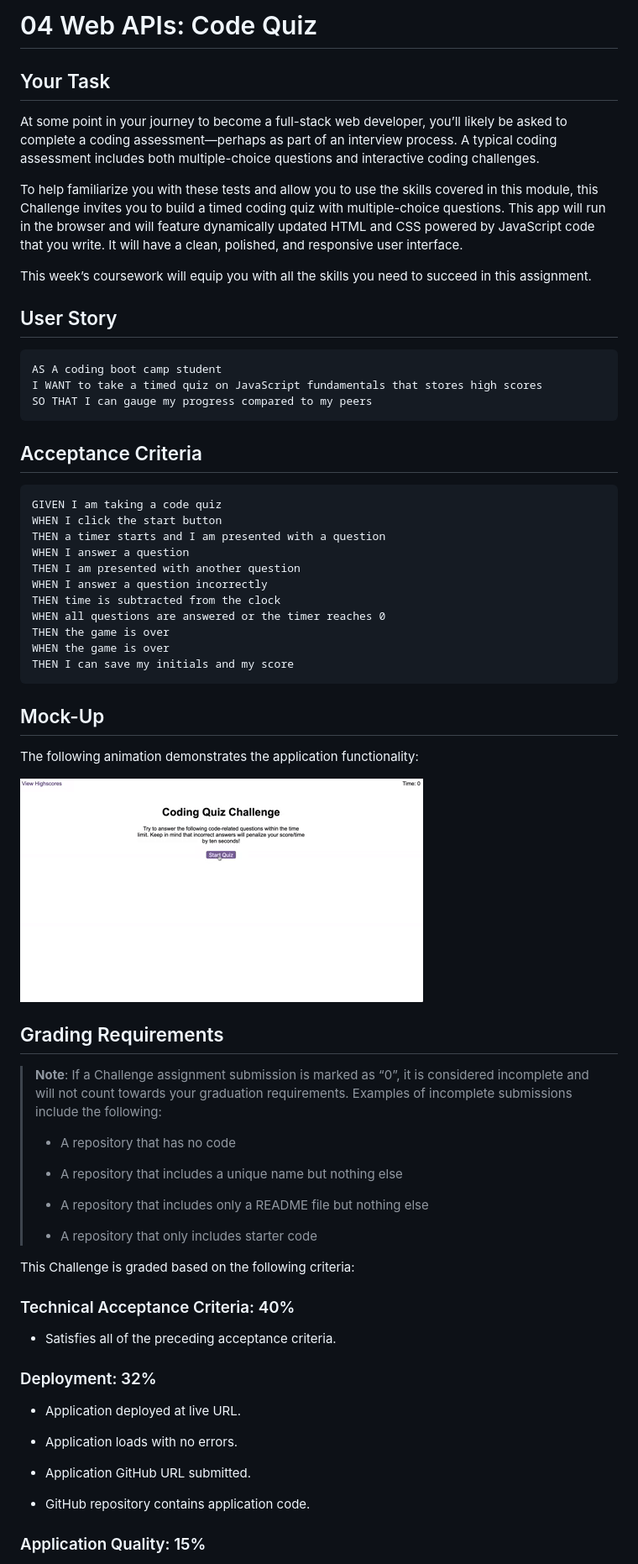
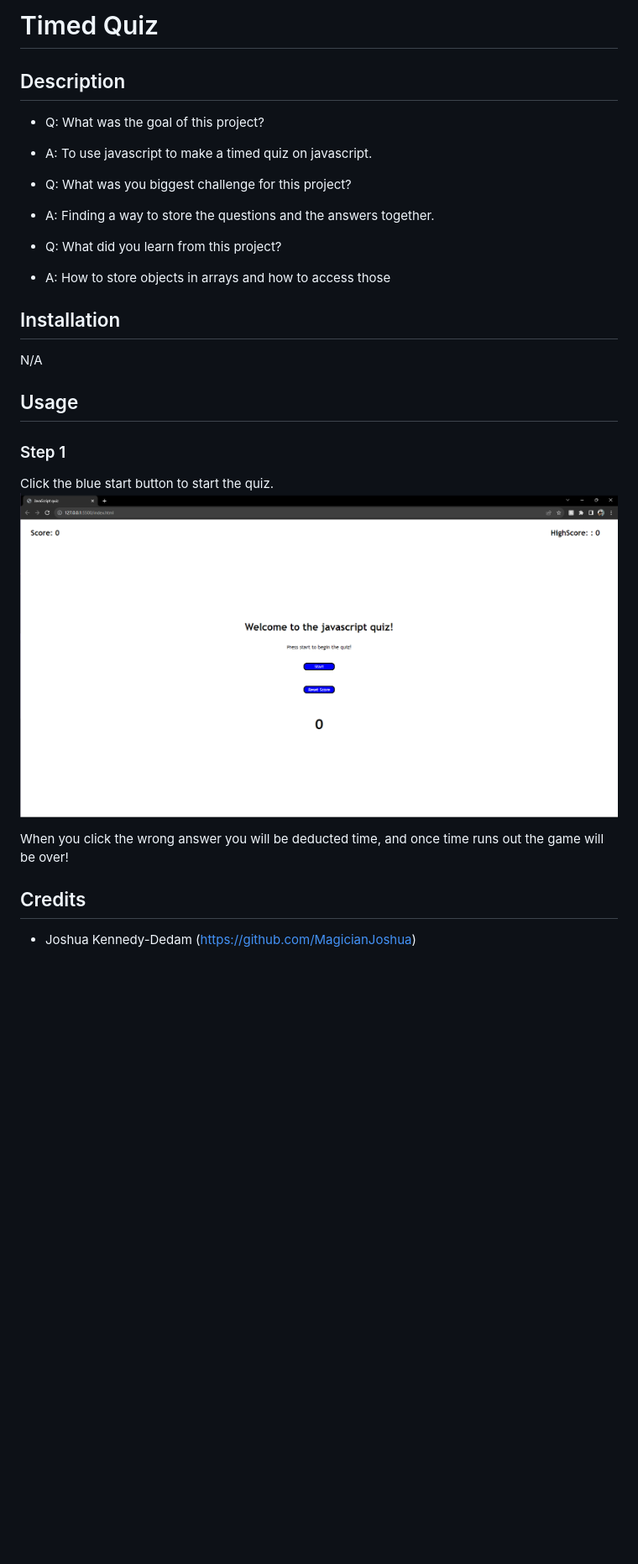
Before and after one commit to MagicianJoshua/web-api-challenge, a Markdown page: README.md, the part around the change printed below. Shown: that part at 84% size. Drawn GitHub-style; pictures changed too: Assets/04-web-apis-homework-demo.gif (deleted), Assets/images/Screenshot 2023-08-20 140605.png (added); blank space fills up the shorter version.

Commit message:
Added a readme

````diff
--- a/README.md
+++ b/README.md
@@ -1,70 +1,33 @@
-# 04 Web APIs: Code Quiz
+# Timed Quiz
 
-## Your Task
+## Description
 
-At some point in your journey to become a full-stack web developer, you’ll likely be asked to complete a coding assessment&mdash;perhaps as part of an interview process. A typical coding assessment includes both multiple-choice questions and interactive coding challenges.
+- Q: What was the goal of this project?
+- A: To use javascript to make a timed quiz on javascript.
 
-To help familiarize you with these tests and allow you to use the skills covered in this module, this Challenge invites you to build a timed coding quiz with multiple-choice questions. This app will run in the browser and will feature dynamically updated HTML and CSS powered by JavaScript code that you write. It will have a clean, polished, and responsive user interface.
+- Q: What was you biggest challenge for this project?
+- A: Finding a way to store the questions and the answers together.
 
-This week’s coursework will equip you with all the skills you need to succeed in this assignment.
+- Q: What did you learn from this project?
+- A: How to store objects in arrays and how to access those
 
-## User Story
 
-```
-AS A coding boot camp student
-I WANT to take a timed quiz on JavaScript fundamentals that stores high scores
-SO THAT I can gauge my progress compared to my peers
-```
 
-## Acceptance Criteria
+## Installation
 
-```
-GIVEN I am taking a code quiz
-WHEN I click the start button
-THEN a timer starts and I am presented with a question
-WHEN I answer a question
-THEN I am presented with another question
-WHEN I answer a question incorrectly
-THEN time is subtracted from the clock
-WHEN all questions are answered or the timer reaches 0
-THEN the game is over
-WHEN the game is over
-THEN I can save my initials and my score
-```
+N/A
 
-## Mock-Up
+## Usage
 
-The following animation demonstrates the application functionality:
+### Step 1
+Click the blue start button to start the quiz.
+![alt text](Assets/images/Screenshot%202023-08-20%20140605.png)
 
-![A user clicks through an interactive coding quiz, then enters initials to save the high score before resetting and starting over.](./Assets/04-web-apis-homework-demo.gif)
+When you click the wrong answer you will be deducted time, and once time runs out the game will be over!
 
-## Grading Requirements
 
-> **Note**: If a Challenge assignment submission is marked as “0”, it is considered incomplete and will not count towards your graduation requirements. Examples of incomplete submissions include the following:
->
-> * A repository that has no code
->
-> * A repository that includes a unique name but nothing else
->
-> * A repository that includes only a README file but nothing else
->
-> * A repository that only includes starter code
 
-This Challenge is graded based on the following criteria:
+## Credits
 
-### Technical Acceptance Criteria: 40%
+- Joshua Kennedy-Dedam (https://github.com/MagicianJoshua)
 
-* Satisfies all of the preceding acceptance criteria.
-
-### Deployment: 32%
-
-* Application deployed at live URL.
-
-* Application loads with no errors.
-
-* Application GitHub URL submitted.
-
-* GitHub repository contains application code.
-
-### Application Quality: 15%
-
````
Also changed, not shown: other parts of README.md (+2 -29 lines).
